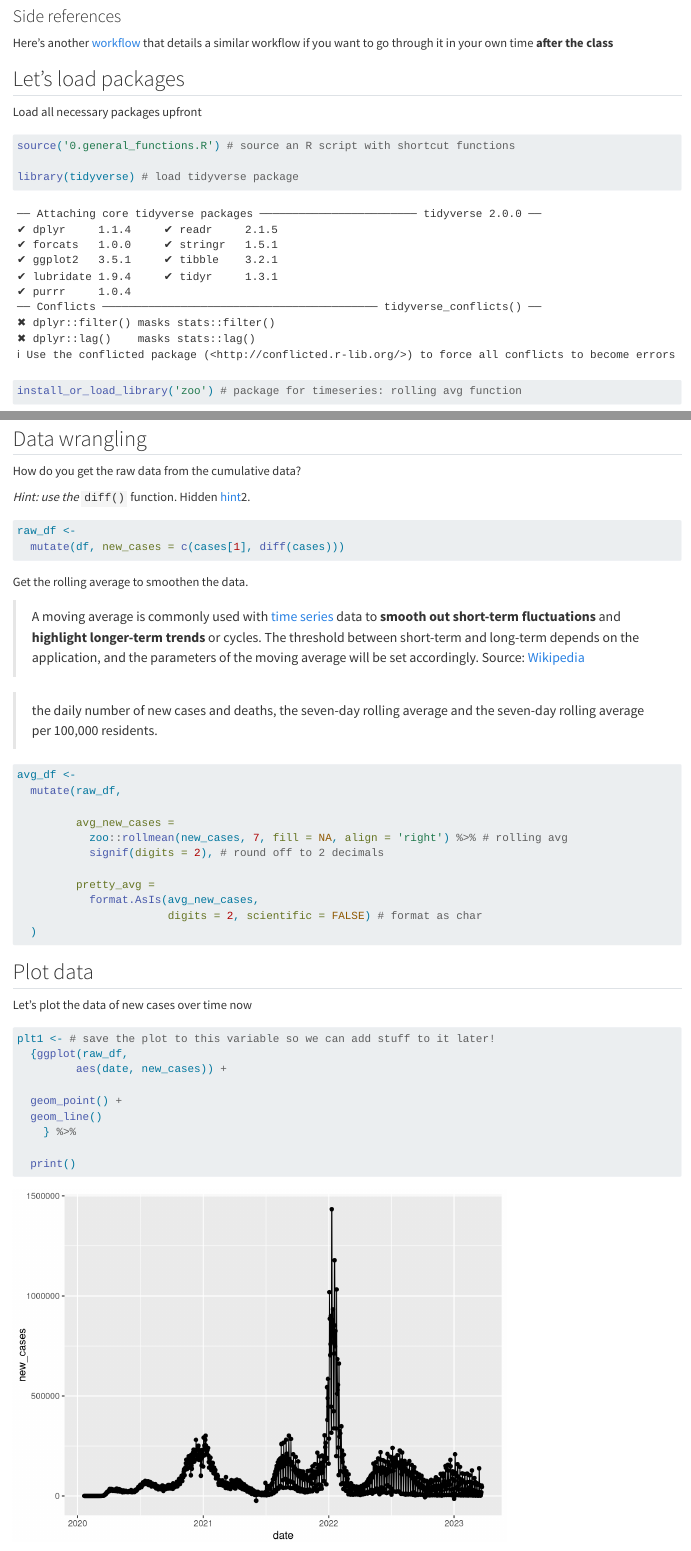
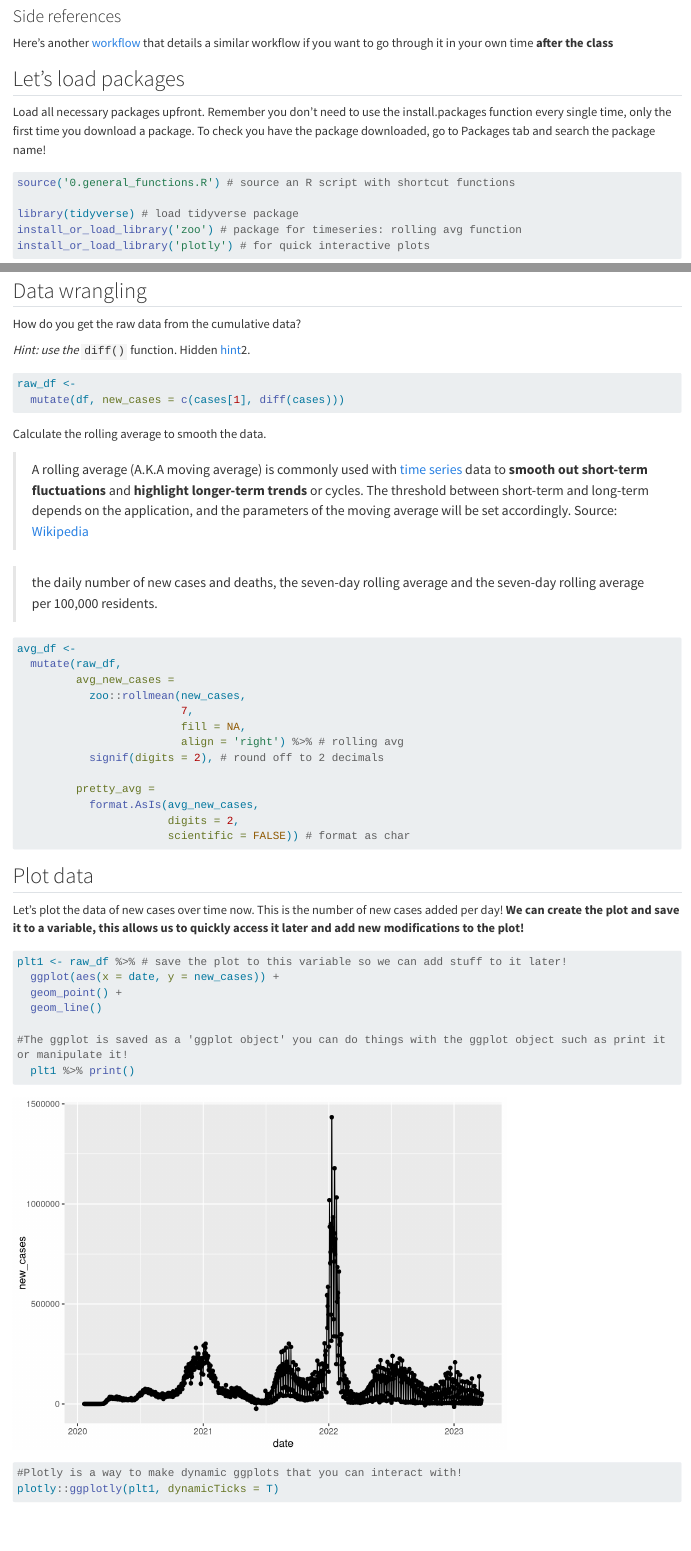
Before and after one commit to BIOS-538/class-worksheets, a Quarto document (scripts/class10_COVID_worksheet_solutions.qmd): the page in a window 1100 px wide, from 690 px down, and a second part further down, joined at a grey line. Rendered offline with R 4.5, knitr and Pandoc in place of Quarto, with nearby package versions; long lines of code are wrapped.

Commit message:
mostly minor clarifcations. I changed the syntax for how to make the ggplot using the anonymous function you wrote. I think using the pipe operator will be easier for students to understand. Added a few more questions.

````diff
--- a/scripts/class10_COVID_worksheet_solutions.qmd
+++ b/scripts/class10_COVID_worksheet_solutions.qmd
@@ -19,9 +19,9 @@ Here's another [workflow](https://nandeshwar.info/data-visualization/nyt-data-vi
 
 ## Let's load packages
 
-Load all necessary packages upfront
+Load all necessary packages upfront. Remember you don't need to use the install.packages function every single time, only the first time you download a package. To check you have the package downloaded, go to Packages tab and search the package name!
 
-```{r load-packages}
+```{r load-packages, warning = FALSE, message = FALSE}
 source('0.general_functions.R') # source an R script with shortcut functions
 
 library(tidyverse) # load tidyverse package
@@ -63,44 +63,45 @@ raw_df <-
   mutate(df, new_cases = c(cases[1], diff(cases)))
 ```
 
-Get the rolling average to smoothen the data.
+Calculate the rolling average to smooth the data.
 
-> A moving average is commonly used with [time series](https://en.wikipedia.org/wiki/Time_series "Time series") data to **smooth out short-term fluctuations** and **highlight longer-term trends** or cycles. The threshold between short-term and long-term depends on the application, and the parameters of the moving average will be set accordingly. Source: [Wikipedia](https://en.wikipedia.org/wiki/Moving_average)
+> A rolling average (A.K.A moving average) is commonly used with [time series](https://en.wikipedia.org/wiki/Time_series "Time series") data to **smooth out short-term fluctuations** and **highlight longer-term trends** or cycles. The threshold between short-term and long-term depends on the application, and the parameters of the moving average will be set accordingly. Source: [Wikipedia](https://en.wikipedia.org/wiki/Moving_average)
 
 > the daily number of new cases and deaths, the seven-day rolling average and the seven-day rolling average per 100,000 residents.
 
 ```{r wrangle-avgs}
 avg_df <-
   mutate(raw_df,
-
          avg_new_cases =
-           zoo::rollmean(new_cases, 7, fill = NA, align = 'right') %>% # rolling avg
+           zoo::rollmean(new_cases,
+                         7,
+                         fill = NA,
+                         align = 'right') %>% # rolling avg
            signif(digits = 2), # round off to 2 decimals
 
          pretty_avg =
            format.AsIs(avg_new_cases,
-                       digits = 2, scientific = FALSE) # format as char
-  )
+                       digits = 2,
+                       scientific = FALSE)) # format as char
+
 ```
 
 ## Plot data
 
-Let's plot the data of new cases over time now
+Let's plot the data of new cases over time now. This is the number of new cases added per day! **We can create the plot and save it to a variable, this allows us to quickly access it later and add new modifications to the plot!**
 
 ```{r first-plot}
-plt1 <- # save the plot to this variable so we can add stuff to it later!
-  {ggplot(raw_df,
-         aes(date, new_cases)) +
-
+plt1 <- raw_df %>% # save the plot to this variable so we can add stuff to it later!
+  ggplot(aes(x = date, y = new_cases)) +
   geom_point() +
   geom_line()
-    } %>%
 
-  print()
+#The ggplot is saved as a 'ggplot object' you can do things with the ggplot object such as print it or manipulate it!
+  plt1 %>% print()
 ```
 
 ```{r interactive-plt1}
-
+#Plotly is a way to make dynamic ggplots that you can interact with!
 plotly::ggplotly(plt1, dynamicTicks = T)
 ```
 
````
Also changed, not shown: scripts/class10_COVID_worksheet_solutions.qmd (15 more changed lines).
